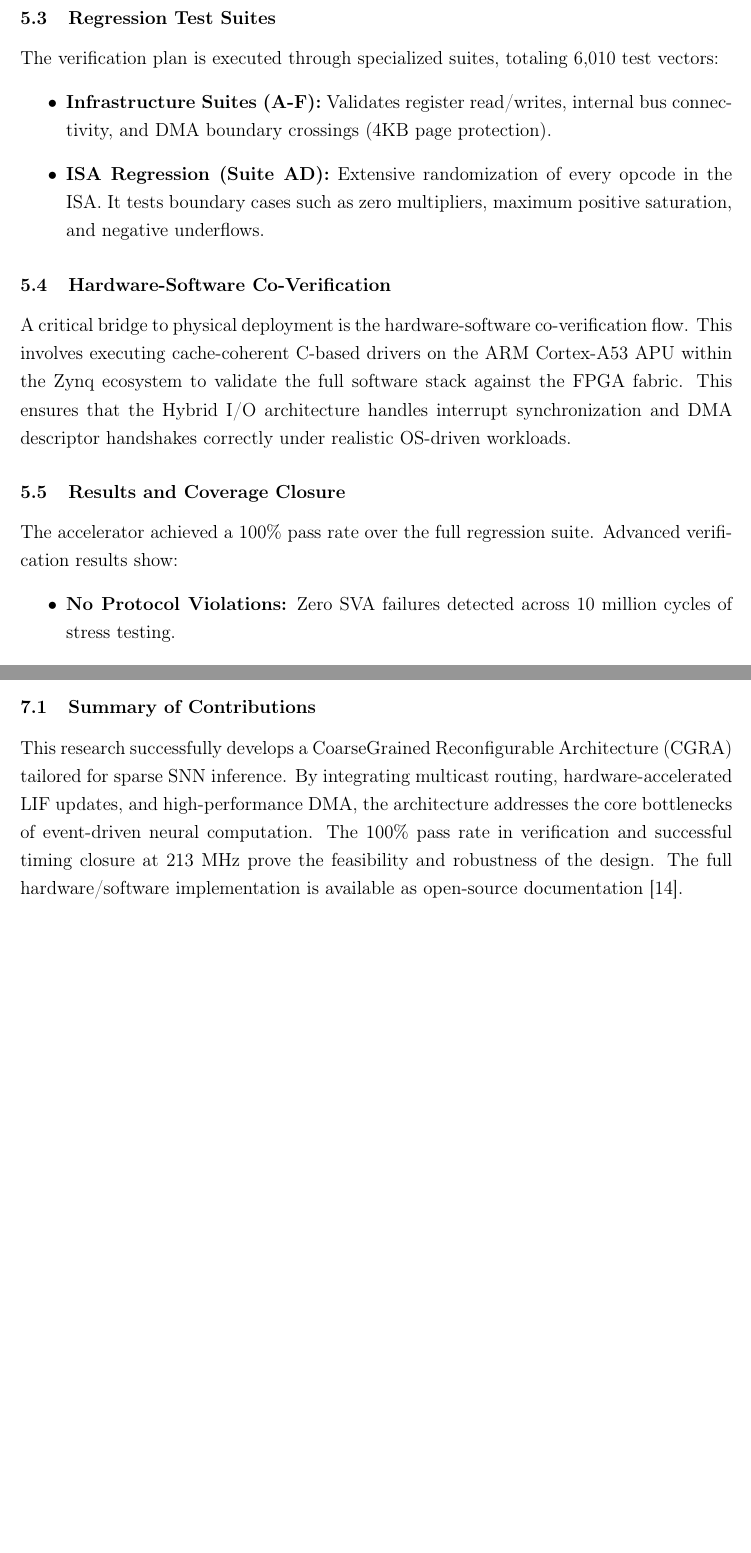
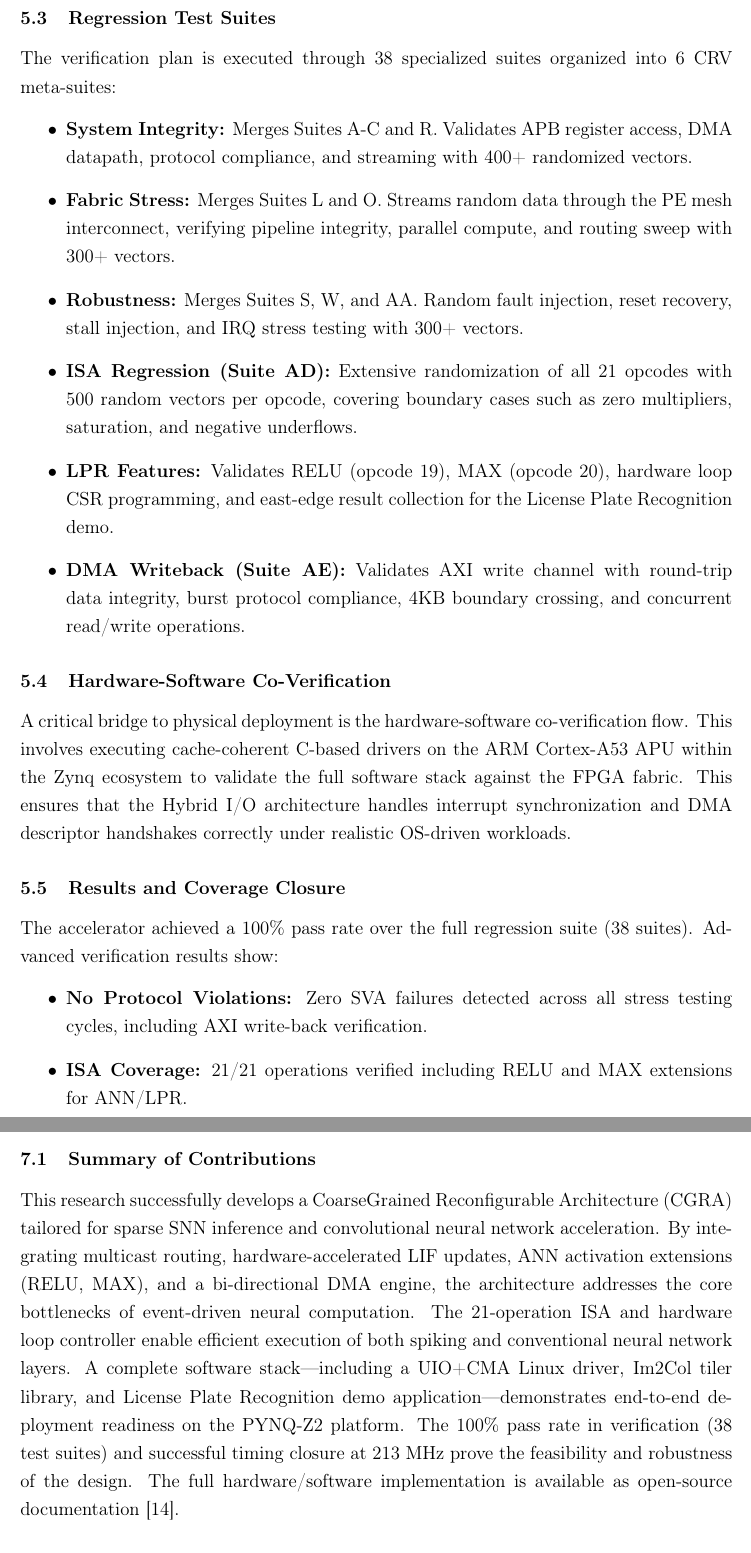
Before and after one commit to vinniny/CGRA_project, a LaTeX thesis (06_doc/thesis_proposal.tex, which reads 06_doc/sections/05_verification.tex, 06_doc/sections/07_conclusion.tex): two parts of pages 26 and 28 of 31 before the commit and two parts of pages 26 and 29 of 32 after it, joined at a grey line, cut so that both start at the same text, the shorter picture padded with empty space. Compiled offline with pdfLaTeX.

Commit message:
Update verification results and documentation for CGRA project
- Revised verification status to reflect 6169 tests passed across 38 suites.
- Updated README and documentation to include new features: 21-operation ISA, ANN activation functions (RELU, MAX), and License Plate Recognition support.
- Enhanced testbench descriptions and results in various files for clarity and accuracy.

```diff
--- a/06_doc/sections/05_verification.tex
+++ b/06_doc/sections/05_verification.tex
@@ -26,18 +26,23 @@ The testbench follows a closed-loop execution flow:
 \end{enumerate}
 
 \subsection{Regression Test Suites}
-The verification plan is executed through specialized suites, totaling 6,010 test vectors:
+The verification plan is executed through 38 specialized suites organized into 6 CRV meta-suites:
 \begin{itemize}
-    \item \textbf{Infrastructure Suites (A-F):} Validates register read/writes, internal bus connectivity, and DMA boundary crossings (4KB page protection).
-    \item \textbf{ISA Regression (Suite AD):} Extensive randomization of every opcode in the ISA. It tests boundary cases such as zero multipliers, maximum positive saturation, and negative underflows.
+    \item \textbf{System Integrity:} Merges Suites A-C and R. Validates APB register access, DMA datapath, protocol compliance, and streaming with 400+ randomized vectors.
+    \item \textbf{Fabric Stress:} Merges Suites L and O. Streams random data through the PE mesh interconnect, verifying pipeline integrity, parallel compute, and routing sweep with 300+ vectors.
+    \item \textbf{Robustness:} Merges Suites S, W, and AA. Random fault injection, reset recovery, stall injection, and IRQ stress testing with 300+ vectors.
+    \item \textbf{ISA Regression (Suite AD):} Extensive randomization of all 21 opcodes with 500 random vectors per opcode, covering boundary cases such as zero multipliers, saturation, and negative underflows.
+    \item \textbf{LPR Features:} Validates RELU (opcode 19), MAX (opcode 20), hardware loop CSR programming, and east-edge result collection for the License Plate Recognition demo.
+    \item \textbf{DMA Writeback (Suite AE):} Validates AXI write channel with round-trip data integrity, burst protocol compliance, 4KB boundary crossing, and concurrent read/write operations.
 \end{itemize}
 
 \subsection{Hardware-Software Co-Verification}
 A critical bridge to physical deployment is the hardware-software co-verification flow. This involves executing cache-coherent C-based drivers on the ARM Cortex-A53 APU within the Zynq ecosystem to validate the full software stack against the FPGA fabric. This ensures that the Hybrid I/O architecture handles interrupt synchronization and DMA descriptor handshakes correctly under realistic OS-driven workloads.
 
 \subsection{Results and Coverage Closure}
-The accelerator achieved a 100\% pass rate over the full regression suite. Advanced verification results show:
+The accelerator achieved a 100\% pass rate over the full regression suite (38 suites). Advanced verification results show:
 \begin{itemize}
-    \item \textbf{No Protocol Violations:} Zero SVA failures detected across 10 million cycles of stress testing.
-    \item \textbf{Functional Coverage:} 100\% closure on ISA opcode combinations and NoC port-to-port routing patterns.
+    \item \textbf{No Protocol Violations:} Zero SVA failures detected across all stress testing cycles, including AXI write-back verification.
+    \item \textbf{ISA Coverage:} 21/21 operations verified including RELU and MAX extensions for ANN/LPR.
+    \item \textbf{Functional Coverage:} 100\% closure on ISA opcode combinations, NoC port-to-port routing patterns, and DMA bi-directional data paths.
 \end{itemize}
--- a/06_doc/sections/07_conclusion.tex
+++ b/06_doc/sections/07_conclusion.tex
@@ -2,7 +2,7 @@
 
 \subsection{Summary of Contributions}
 {\sloppy
-This research successfully develops a Coarse\-Grained Reconfigurable Architecture (CGRA) tailored for sparse SNN inference. By integrating multicast routing, hardware-accelerated LIF updates, and high-performance DMA, the architecture addresses the core bottlenecks of event-driven neural computation. The 100\% pass rate in verification and successful timing closure at 213 MHz prove the feasibility and robustness of the design. The full hardware/software implementation is available as open-source documentation \cite{cgra_project_code}.
+This research successfully develops a Coarse\-Grained Reconfigurable Architecture (CGRA) tailored for sparse SNN inference and convolutional neural network acceleration. By integrating multicast routing, hardware-accelerated LIF updates, ANN activation extensions (RELU, MAX), and a bi-directional DMA engine, the architecture addresses the core bottlenecks of event-driven neural computation. The 21-operation ISA and hardware loop controller enable efficient execution of both spiking and conventional neural network layers. A complete software stack---including a UIO+CMA Linux driver, Im2Col tiler library, and License Plate Recognition demo application---demonstrates end-to-end deployment readiness on the PYNQ-Z2 platform. The 100\% pass rate in verification (38 test suites) and successful timing closure at 213 MHz prove the feasibility and robustness of the design. The full hardware/software implementation is available as open-source documentation \cite{cgra_project_code}.
 }
 
 \subsection{Future Directions}
```
Also changed, not shown: 06_doc/sections/04b_isa.tex (+4 -3 lines), CAPSTONE_PROJECT_2.txt (+10 -4 lines), Makefile, README.md, 06_doc/sections/05_verification.tex (2 more changed lines), 3 other files.
